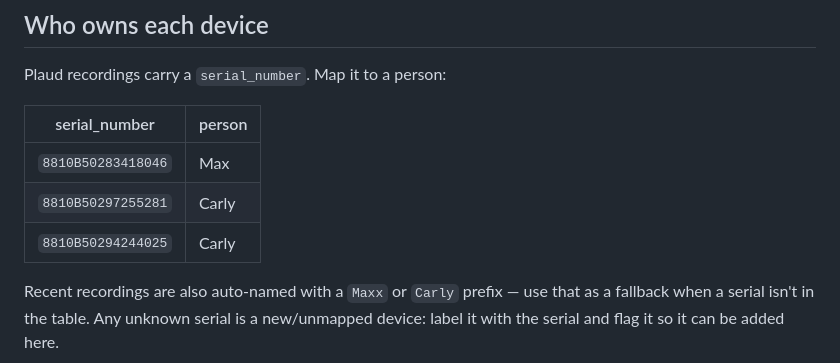
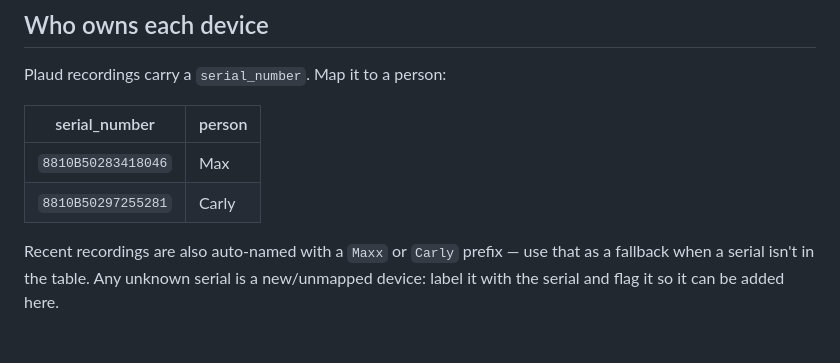
Before and after one commit to maxxzamani-create/movie-picker, a Markdown page: .claude/commands/plaud-daily.md, the part around the change. Drawn GitHub-style; blank space fills up the shorter version.

Commit message:
Drop retired Carly device serial 8810B50294244025 from map

```diff
--- a/.claude/commands/plaud-daily.md
+++ b/.claude/commands/plaud-daily.md
@@ -21,7 +21,6 @@ Plaud recordings carry a `serial_number`. Map it to a person:
 | ------------------ | ------ |
 | `8810B50283418046` | Max    |
 | `8810B50297255281` | Carly  |
-| `8810B50294244025` | Carly  |
 
 Recent recordings are also auto-named with a `Maxx` or `Carly` prefix — use
 that as a fallback when a serial isn't in the table. Any unknown serial is a
```
